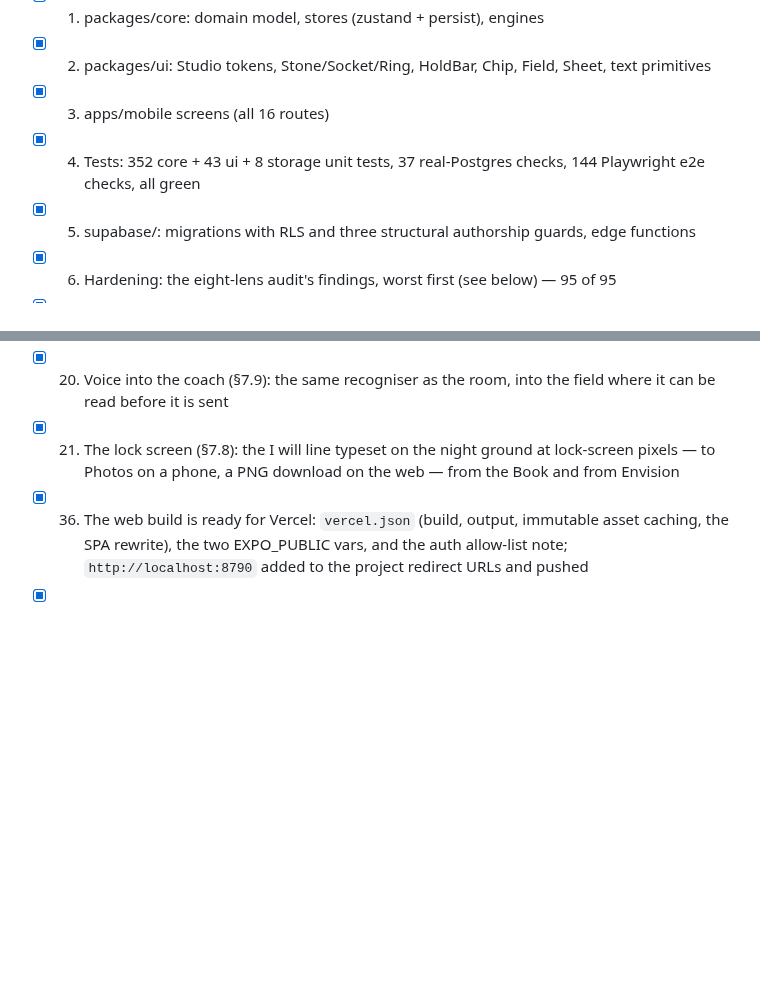
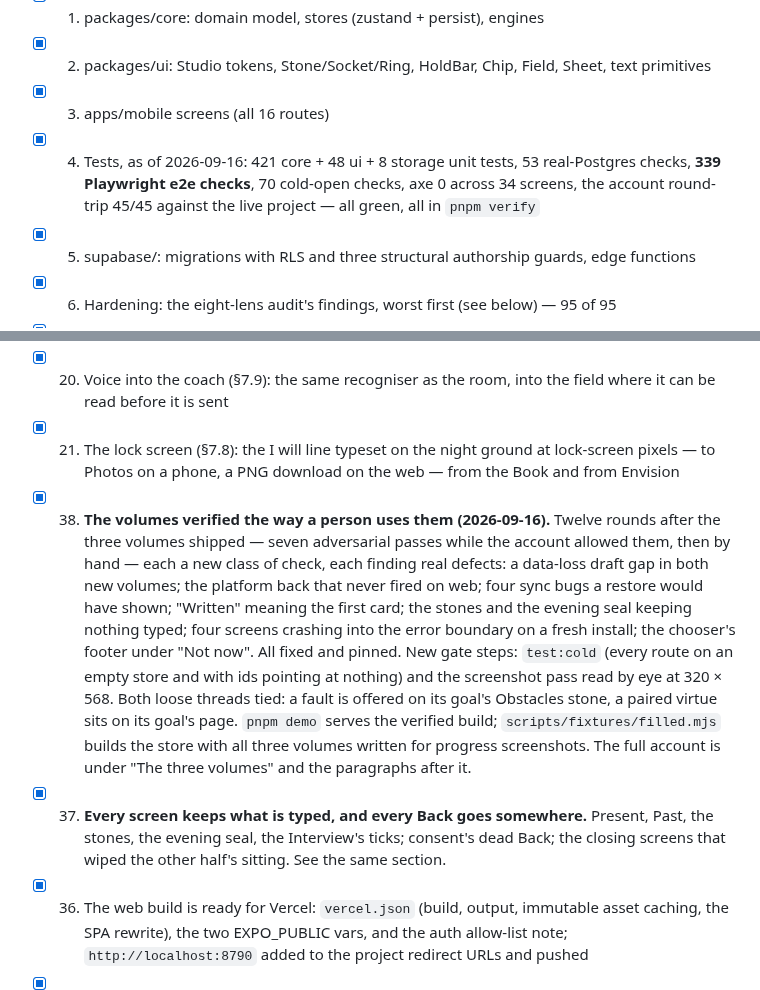
Before and after one commit to tiltedneedle/Motivational_App, a Markdown page: PROGRESS.md, 2 parts joined by grey strips. Rendered like a GitHub page; blank space fills up the shorter version.

Commit message:
PROGRESS: the head reads as of today
Co-Authored-By: Claude Opus 5 <noreply@anthropic.com>

```diff
--- a/PROGRESS.md
+++ b/PROGRESS.md
@@ -15,7 +15,9 @@ Companions: The Authoring Script (every prompt), the Flow Atlas (every flow), th
 - [x] 1. packages/core: domain model, stores (zustand + persist), engines
 - [x] 2. packages/ui: Studio tokens, Stone/Socket/Ring, HoldBar, Chip, Field, Sheet, text primitives
 - [x] 3. apps/mobile screens (all 16 routes)
-- [x] 4. Tests: 352 core + 43 ui + 8 storage unit tests, 37 real-Postgres checks, 144 Playwright e2e checks, all green
+- [x] 4. Tests, as of 2026-09-16: 421 core + 48 ui + 8 storage unit tests, 53 real-Postgres
+      checks, **339 Playwright e2e checks**, 70 cold-open checks, axe 0 across 34 screens,
+      the account round-trip 45/45 against the live project — all green, all in `pnpm verify`
 - [x] 5. supabase/: migrations with RLS and three structural authorship guards, edge functions
 - [x] 6. Hardening: the eight-lens audit's findings, worst first (see below) — 95 of 95
 - [x] 7. Research pass: libraries/versions; the migration against a real Postgres; prebuild
@@ -47,6 +49,24 @@ Companions: The Authoring Script (every prompt), the Flow Atlas (every flow), th
 - [x] 21. The lock screen (§7.8): the I will line typeset on the night ground at
       lock-screen pixels — to Photos on a phone, a PNG download on the web —
       from the Book and from Envision
+- [x] 38. **The volumes verified the way a person uses them (2026-09-16).** Twelve
+      rounds after the three volumes shipped — seven adversarial passes while the
+      account allowed them, then by hand — each a new class of check, each finding
+      real defects: a data-loss draft gap in both new volumes; the platform back
+      that never fired on web; four sync bugs a restore would have shown; "Written"
+      meaning the first card; the stones and the evening seal keeping nothing typed;
+      four screens crashing into the error boundary on a fresh install; the chooser's
+      footer under "Not now". All fixed and pinned. New gate steps: `test:cold`
+      (every route on an empty store and with ids pointing at nothing) and the
+      screenshot pass read by eye at 320 × 568. Both loose threads tied: a fault is
+      offered on its goal's Obstacles stone, a paired virtue sits on its goal's page.
+      `pnpm demo` serves the verified build; `scripts/fixtures/filled.mjs` builds the
+      store with all three volumes written for progress screenshots. The full
+      account is under "The three volumes" and the paragraphs after it.
+- [x] 37. **Every screen keeps what is typed, and every Back goes somewhere.**
+      Present, Past, the stones, the evening seal, the Interview's ticks; consent's
+      dead Back; the closing screens that wiped the other half's sitting. See the
+      same section.
 - [x] 36. The web build is ready for Vercel: `vercel.json` (build, output,
       immutable asset caching, the SPA rewrite), the two EXPO_PUBLIC vars, and
       the auth allow-list note; `http://localhost:8790` added to the project
```
